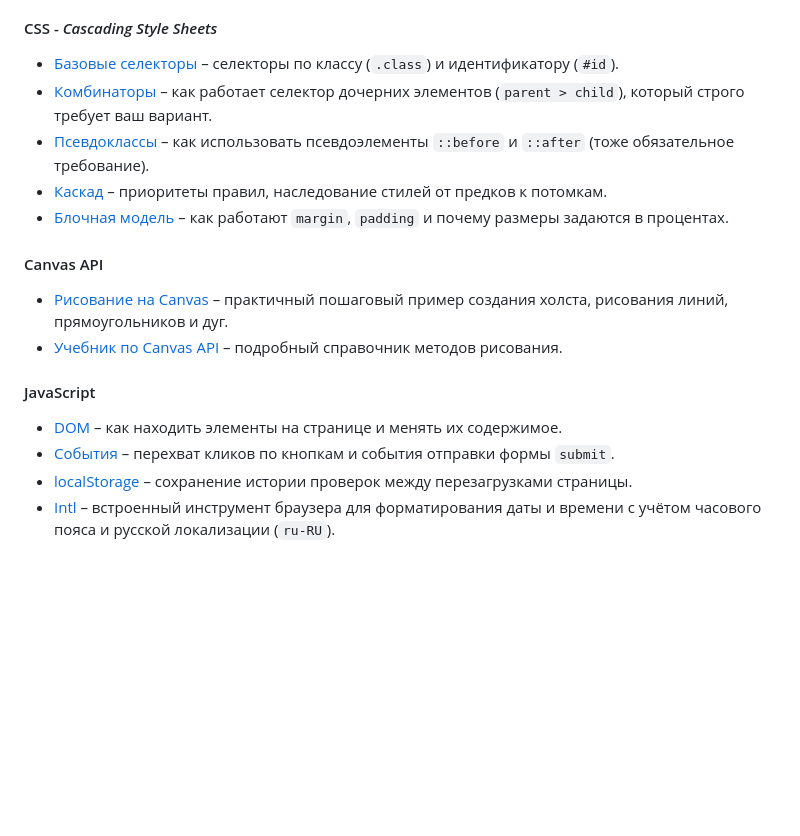
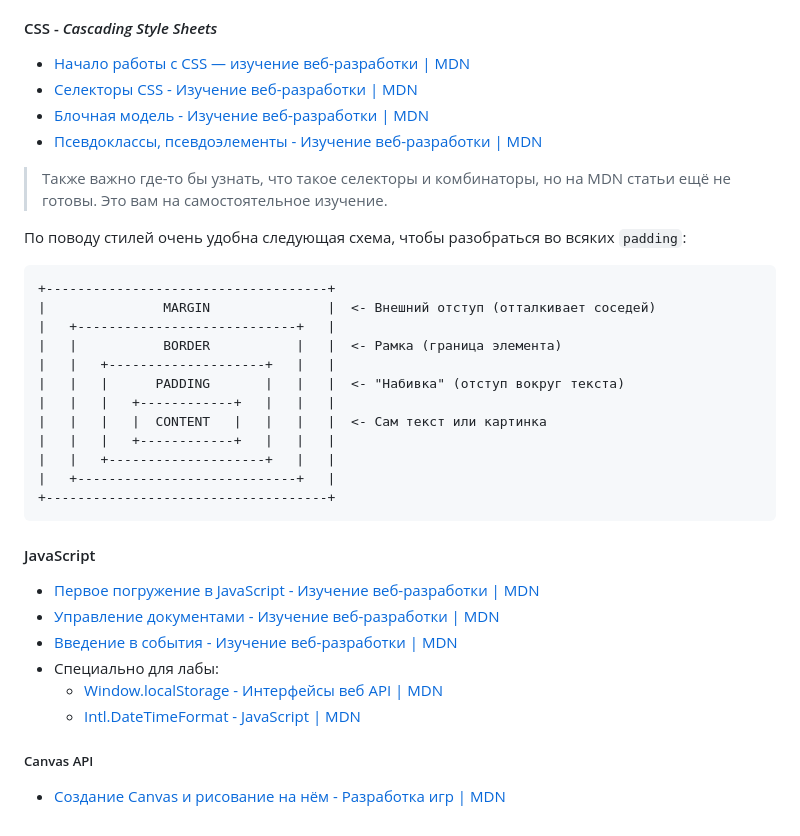
Before and after one commit to sergeypugin/ITMO, a Markdown page: 3_Web/lab1/questions.md, the part around one of its changes. Drawn GitHub-style; blank space fills up the shorter version.

````diff
--- a/3_Web/lab1/questions.md
+++ b/3_Web/lab1/questions.md
@@ -41,16 +41,35 @@
 #### CSS - _Cascading Style Sheets_
-* [Базовые селекторы](https://developer.mozilla.org/en-US/docs/Learn_web_development/Core/Styling_basics/Basic_selectors) – селекторы по классу (`.class`) и идентификатору (`#id`).
-* [Комбинаторы](https://developer.mozilla.org/en-US/docs/Learn_web_development/Core/Styling_basics/Combinators) – как работает селектор дочерних элементов (`parent > child`), который строго требует ваш вариант.
-* [Псевдоклассы](https://developer.mozilla.org/en-US/docs/Learn_web_development/Core/Styling_basics/Pseudo_classes_and_elements) – как использовать псевдоэлементы `::before` и `::after` (тоже обязательное требование).
-* [Каскад](https://developer.mozilla.org/en-US/docs/Learn_web_development/Core/Styling_basics/Handling_conflicts) – приоритеты правил, наследование стилей от предков к потомкам.
-* [Блочная модель](https://developer.mozilla.org/en-US/docs/Learn_web_development/Core/Styling_basics/Box_model) – как работают `margin`, `padding` и почему размеры задаются в процентах.
+- [Начало работы с CSS — изучение веб-разработки | MDN](https://developer.mozilla.org/en-US/docs/Learn_web_development/Core/Styling_basics/Getting_started)
+- [Селекторы CSS - Изучение веб-разработки | MDN](https://developer.mozilla.org/ru/docs/Learn_web_development/Core/Styling_basics/Basic_selectors)
+- [Блочная модель - Изучение веб-разработки | MDN](https://developer.mozilla.org/ru/docs/Learn_web_development/Core/Styling_basics/Box_model)
+- [Псевдоклассы, псевдоэлементы - Изучение веб-разработки | MDN](https://developer.mozilla.org/ru/docs/Learn_web_development/Core/Styling_basics/Pseudo_classes_and_elements)
 
-#### Canvas API
-* [Рисование на Canvas](https://developer.mozilla.org/en-US/docs/Games/Tutorials/2D_Breakout_game_pure_JavaScript/Create_the_Canvas_and_draw_on_it) – практичный пошаговый пример создания холста, рисования линий, прямоугольников и дуг.
-* [Учебник по Canvas API](https://developer.mozilla.org/ru/docs/Web/API/Canvas_API/Tutorial) – подробный справочник методов рисования.
+>Также важно где-то бы узнать, что такое селекторы и комбинаторы, но на MDN статьи ещё не готовы. Это вам на самостоятельное изучение.
+
+По поводу стилей очень удобна следующая схема, чтобы разобраться во всяких `padding`:
+```text
++------------------------------------+
+|               MARGIN               |  <- Внешний отступ (отталкивает соседей)
+|   +----------------------------+   |
+|   |           BORDER           |   |  <- Рамка (граница элемента)
+|   |   +--------------------+   |   |
+|   |   |      PADDING       |   |   |  <- "Набивка" (отступ вокруг текста)
+|   |   |   +------------+   |   |   |
+|   |   |   |  CONTENT   |   |   |   |  <- Сам текст или картинка
+|   |   |   +------------+   |   |   |
+|   |   +--------------------+   |   |
+|   +----------------------------+   |
++------------------------------------+
+```
 
 #### JavaScript
-* [DOM](https://developer.mozilla.org/en-US/docs/Learn_web_development/Core/Scripting/DOM_scripting) – как находить элементы на странице и менять их содержимое.
-* [События](https://developer.mozilla.org/en-US/docs/Learn_web_development/Core/Scripting/Events) – перехват кликов по кнопкам и события отправки формы `submit`.
-* [localStorage](https://developer.mozilla.org/ru/docs/Web/API/Window/localStorage) – сохранение истории проверок между перезагрузками страницы.
-* [Intl](https://developer.mozilla.org/ru/docs/Web/JavaScript/Reference/Global_Objects/Intl/DateTimeFormat) – встроенный инструмент браузера для форматирования даты и времени с учётом часового пояса и русской локализации (`ru-RU`).
+
+- [Первое погружение в JavaScript - Изучение веб-разработки | MDN](https://developer.mozilla.org/ru/docs/Learn_web_development/Core/Scripting/A_first_splash)
+- [Управление документами - Изучение веб-разработки | MDN](https://developer.mozilla.org/ru/docs/Learn_web_development/Core/Scripting/DOM_scripting)
+- [Введение в события - Изучение веб-разработки | MDN](https://developer.mozilla.org/ru/docs/Learn_web_development/Core/Scripting/Events)
+- Специально для лабы:
+	- [Window.localStorage - Интерфейсы веб API | MDN](https://developer.mozilla.org/ru/docs/Web/API/Window/localStorage)
+	- [Intl.DateTimeFormat - JavaScript | MDN](https://developer.mozilla.org/ru/docs/Web/JavaScript/Reference/Global_Objects/Intl/DateTimeFormat)
+
+##### Canvas API
+- [Создание Canvas и рисование на нём - Разработка игр | MDN](https://developer.mozilla.org/ru/docs/Games/Tutorials/2D_Breakout_game_pure_JavaScript/Create_the_Canvas_and_draw_on_it)
````
Also changed, not shown: other parts of 3_Web/lab1/questions.md (+5 -5 lines).
